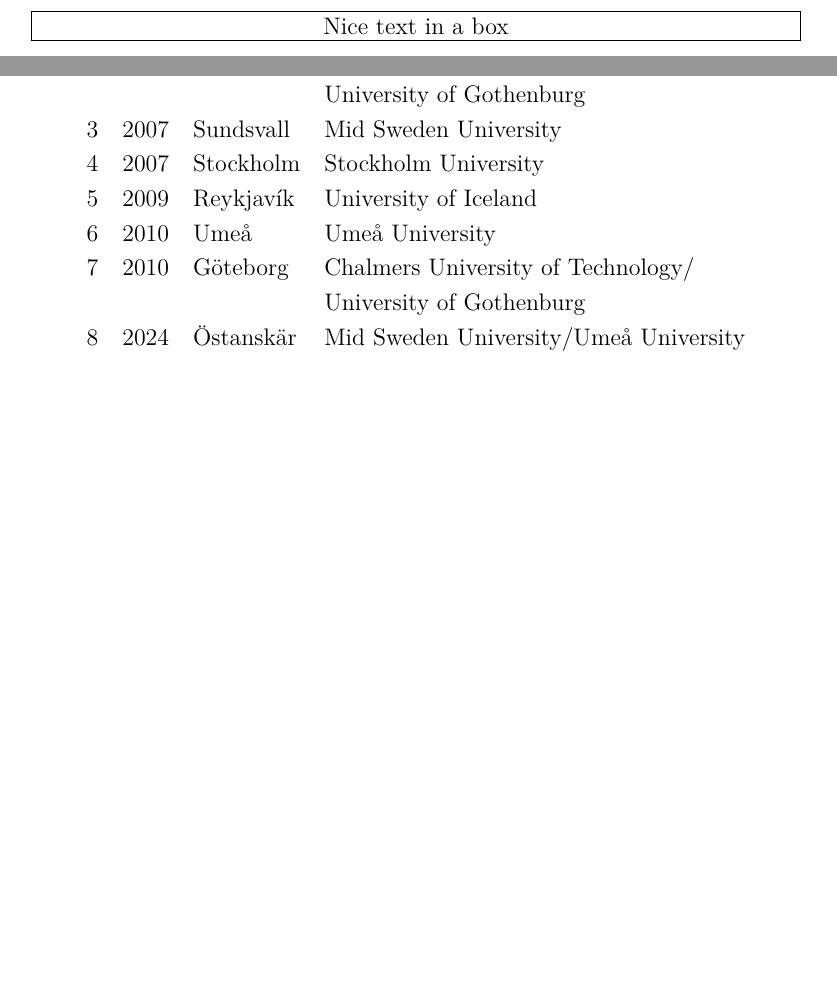
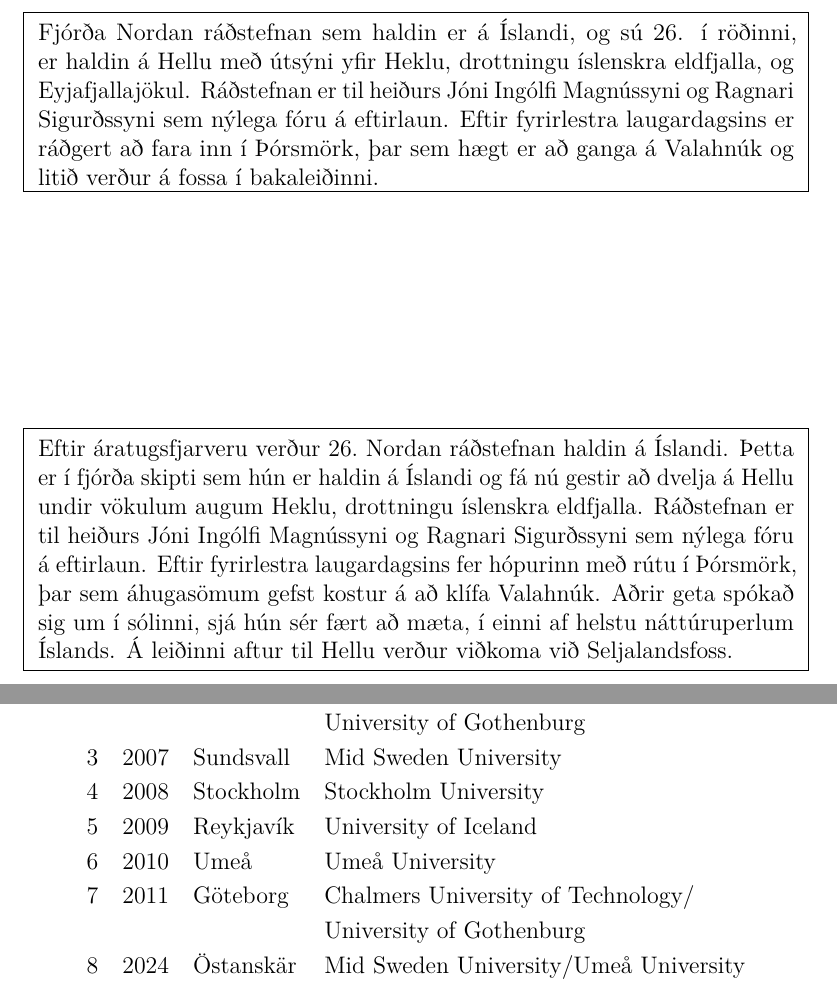
Before and after one commit to nordan-conference/booklets, a LaTeX document (2025/2025-nordan-booklet.tex): two parts of pages 2 and 10 of 10, joined at a grey line, cut at the place of the change, the shorter picture padded with empty space. Compiled offline with pdfLaTeX.

Commit message:
More text

```diff
--- a/2025/2025-nordan-booklet.tex
+++ b/2025/2025-nordan-booklet.tex
@@ -8,6 +8,7 @@
 \usepackage{booktabs}
 \usepackage{amsfonts}
 \usepackage{multicol}
+\usepackage{microtype}
 %\usepackage[a4paper]{geometry}
 \usepackage[top=1in, bottom=1.25in, left=0.5in, right=0.5in]{geometry}
 
@@ -35,10 +36,35 @@
 
 \newpage
 \thispagestyle{empty}
+
 \begin{center}
-    \noindent\fbox{\begin{minipage}{0.7\textwidth}
-        \centering Nice text in a box
-    \end{minipage}}
+    \noindent
+    \fbox{
+        \begin{minipage}{0.7\textwidth}
+            Fjórða Nordan ráðstefnan sem haldin er á Íslandi, og sú 26.
+            í röðinni, er haldin á Hellu með útsýni yfir Heklu, drottningu íslenskra eldfjalla, og Eyjafjallajökul.
+            Ráðstefnan er til heiðurs Jóni Ingólfi Magnússyni og Ragnari Sigurðssyni sem nýlega fóru á eftirlaun.
+            Eftir fyrirlestra laugardagsins er ráðgert að fara inn í Þórsmörk,
+                þar sem hægt er að ganga á Valahnúk og litið verður á fossa í bakaleiðinni.
+        \end{minipage}
+    }
+
+\vspace{10em}
+    \noindent
+    \fbox{
+        \begin{minipage}{0.7\textwidth}
+            Eftir áratugsfjarveru verður 26.~Nordan ráðstefnan haldin á Íslandi.
+            Þetta er í fjórða skipti sem hún er haldin á Íslandi og fá nú gestir að dvelja á Hellu
+                undir vökulum augum Heklu, drottningu íslenskra eldfjalla.
+            Ráðstefnan er til heiðurs Jóni Ingólfi Magnússyni og Ragnari Sigurðssyni sem nýlega fóru á eftirlaun.
+            Eftir fyrirlestra laugardagsins fer hópurinn með rútu í Þórsmörk,
+                þar sem áhugasömum gefst kostur á að klífa Valahnúk.
+            Aðrir geta spókað sig um í sólinni,
+                sjá hún sér fært að mæta,
+                í einni af helstu náttúruperlum Íslands.
+            Á leiðinni aftur til Hellu verður viðkoma við Seljalandsfoss.
+        \end{minipage}
+    }
 \end{center}
 
 \vfill
@@ -347,10 +373,10 @@
         2 & 2006 & Göteborg  & Chalmers University of Technology/\\
           &      &               & University of Gothenburg \\
         3 & 2007 & Sundsvall & Mid Sweden University\\
-        4 & 2007 & Stockholm & Stockholm University  \\
+        4 & 2008 & Stockholm & Stockholm University  \\
         5 & 2009 & Reykjavík & University of Iceland\\
         6 & 2010 & Umeå & Umeå University\\
-        7 & 2010 & Göteborg & Chalmers University of Technology/\\
+        7 & 2011 & Göteborg & Chalmers University of Technology/\\
            &      &               & University of Gothenburg\\
         8 & 2024 & Östanskär & Mid Sweden University/Umeå University\\
         9 & 2025 & Reykjavík & University of Iceland\\
```
Also changed, not shown: 2025/2025-kaus-booklet.tex (+1 -1 lines), 2025/program/brocchi.tex (+2 -2 lines), 2025/program/rattya.tex (+1 -1 lines), 2025/program/sahin.tex (+1 -1 lines), 2025/2025-nordan-booklet.pdf, 2025/2025-nordan-booklet.tex (4 more changed lines).
